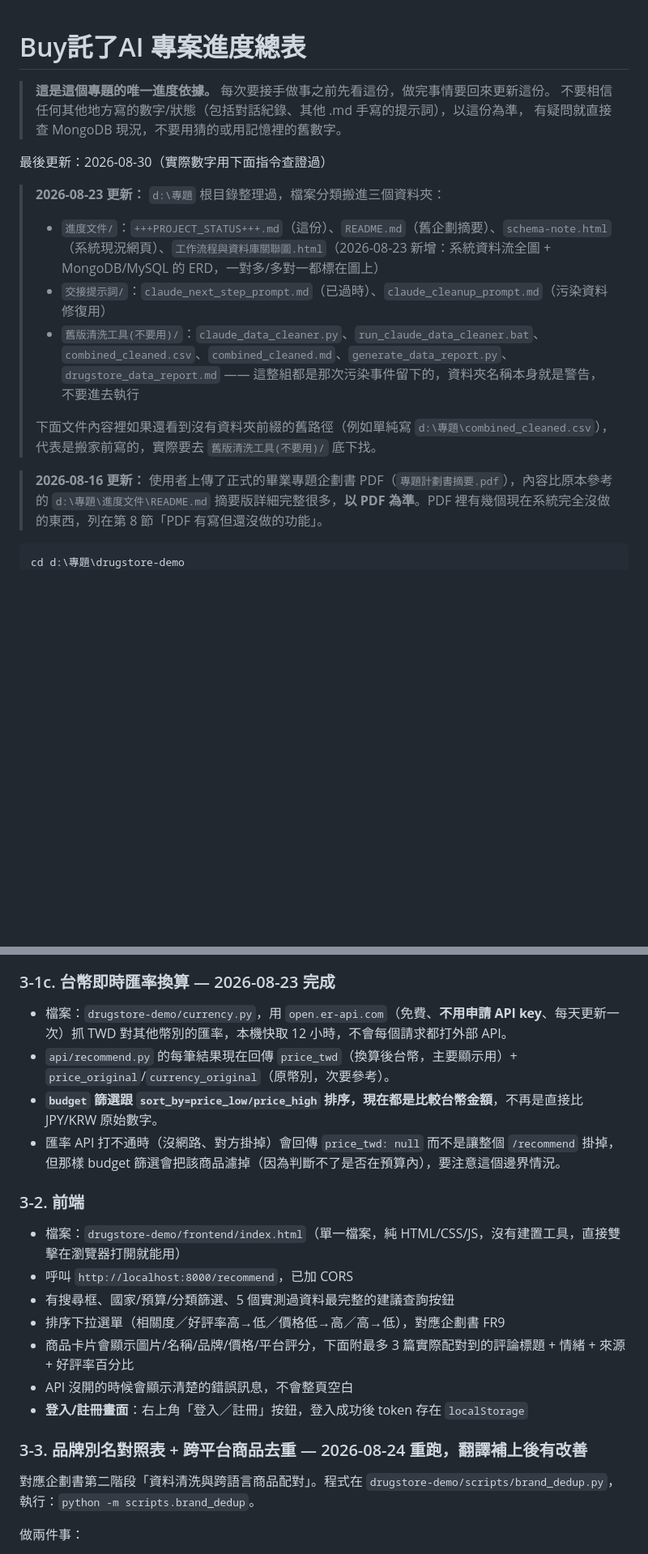
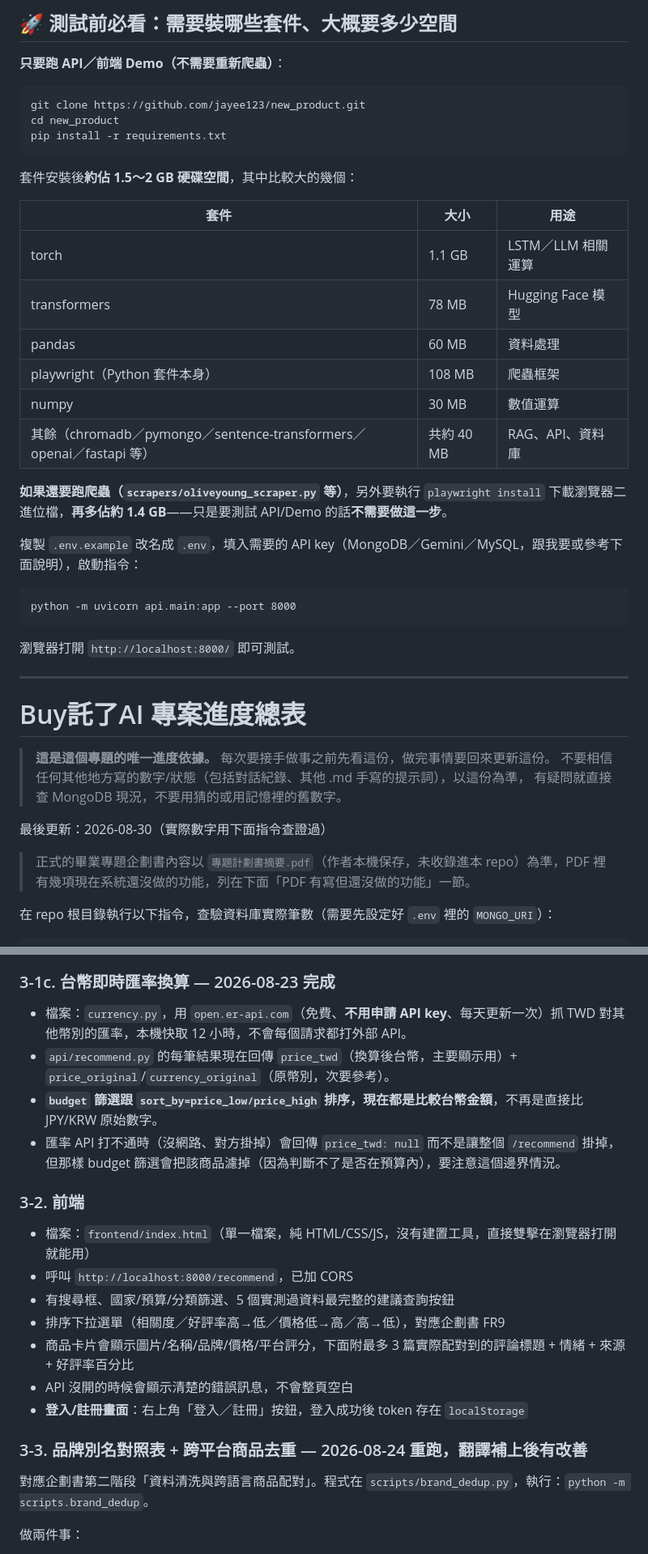
Before and after one commit to jayee123/new_product, a Markdown page: README.md, 2 parts joined by grey strips. Shown at 81% size. Drawn GitHub-style; blank space fills up the shorter version.

Commit message:
fix README paths for repo-root context, add package/disk space guide, fix section ordering

````diff
--- a/README.md
+++ b/README.md
@@ -1,4 +1,31 @@
+## 🚀 測試前必看：需要裝哪些套件、大概要多少空間
 
+**只要跑 API／前端 Demo（不需要重新爬蟲）**：
+```
+git clone https://github.com/jayee123/new_product.git
+cd new_product
+pip install -r requirements.txt
+```
+套件安裝後**約佔 1.5～2 GB 硬碟空間**，其中比較大的幾個：
+
+| 套件 | 大小 | 用途 |
+|---|---|---|
+| torch | 1.1 GB | LSTM／LLM 相關運算 |
+| transformers | 78 MB | Hugging Face 模型 |
+| pandas | 60 MB | 資料處理 |
+| playwright（Python 套件本身） | 108 MB | 爬蟲框架 |
+| numpy | 30 MB | 數值運算 |
+| 其餘（chromadb／pymongo／sentence-transformers／openai／fastapi 等） | 共約 40 MB | RAG、API、資料庫 |
+
+**如果還要跑爬蟲（`scrapers/oliveyoung_scraper.py` 等）**，另外要執行 `playwright install` 下載瀏覽器二進位檔，**再多佔約 1.4 GB**——只是要測試 API/Demo 的話**不需要做這一步**。
+
+複製 `.env.example` 改名成 `.env`，填入需要的 API key（MongoDB／Gemini／MySQL，跟我要或參考下面說明），啟動指令：
+```
+python -m uvicorn api.main:app --port 8000
+```
+瀏覽器打開 `http://localhost:8000/` 即可測試。
+
+---
 
 # Buy託了AI 專案進度總表
 
@@ -8,17 +35,11 @@
 
 最後更新：2026-08-30（實際數字用下面指令查證過）
 
-> **2026-08-23 更新：** `d:\專題` 根目錄整理過，檔案分類搬進三個資料夾：
-> - `進度文件/`：`+++PROJECT_STATUS+++.md`（這份）、`README.md`（舊企劃摘要）、`schema-note.html`（系統現況網頁）、`工作流程與資料庫關聯圖.html`（2026-08-23 新增：系統資料流全圖 + MongoDB/MySQL 的 ERD，一對多/多對一都標在圖上）
-> - `交接提示詞/`：`claude_next_step_prompt.md`（已過時）、`claude_cleanup_prompt.md`（污染資料修復用）
-> - `舊版清洗工具(不要用)/`：`claude_data_cleaner.py`、`run_claude_data_cleaner.bat`、`combined_cleaned.csv`、`combined_cleaned.md`、`generate_data_report.py`、`drugstore_data_report.md` —— 這整組都是那次污染事件留下的，資料夾名稱本身就是警告，不要進去執行
->
-> 下面文件內容裡如果還看到沒有資料夾前綴的舊路徑（例如單純寫 `d:\專題\combined_cleaned.csv`），代表是搬家前寫的，實際要去 `舊版清洗工具(不要用)/` 底下找。
+> 正式的畢業專題企劃書內容以 `專題計劃書摘要.pdf`（作者本機保存，未收錄進本 repo）為準，PDF 裡有幾項現在系統還沒做的功能，列在下面「PDF 有寫但還沒做的功能」一節。
 
-> **2026-08-16 更新：** 使用者上傳了正式的畢業專題企劃書 PDF（`專題計劃書摘要.pdf`），內容比原本參考的 `d:\專題\進度文件\README.md` 摘要版詳細完整很多，**以 PDF 為準**。PDF 裡有幾個現在系統完全沒做的東西，列在第 8 節「PDF 有寫但還沒做的功能」。
+在 repo 根目錄執行以下指令，查驗資料庫實際筆數（需要先設定好 `.env` 裡的 `MONGO_URI`）：
 
 ```bash
-cd d:\專題\drugstore-demo
 python -c "
 from db.mongo_client import get_db
 db = get_db()
@@ -138,14 +159,14 @@ rating_platform, review_count_platform, capacity, scraped_at
 
 ### 3-1c. 台幣即時匯率換算 — 2026-08-23 完成
 
-- 檔案：`drugstore-demo/currency.py`，用 `open.er-api.com`（免費、**不用申請 API key**、每天更新一次）抓 TWD 對其他幣別的匯率，本機快取 12 小時，不會每個請求都打外部 API。
+- 檔案：`currency.py`，用 `open.er-api.com`（免費、**不用申請 API key**、每天更新一次）抓 TWD 對其他幣別的匯率，本機快取 12 小時，不會每個請求都打外部 API。
 - `api/recommend.py` 的每筆結果現在回傳 `price_twd`（換算後台幣，主要顯示用）+ `price_original`/`currency_original`（原幣別，次要參考）。
 - **`budget` 篩選跟 `sort_by=price_low/price_high` 排序，現在都是比較台幣金額**，不再是直接比 JPY/KRW 原始數字。
 - 匯率 API 打不通時（沒網路、對方掛掉）會回傳 `price_twd: null` 而不是讓整個 `/recommend` 掛掉，但那樣 budget 篩選會把該商品濾掉（因為判斷不了是否在預算內），要注意這個邊界情況。
 
 ### 3-2. 前端
 
-- 檔案：`drugstore-demo/frontend/index.html`（單一檔案，純 HTML/CSS/JS，沒有建置工具，直接雙擊在瀏覽器打開就能用）
+- 檔案：`frontend/index.html`（單一檔案，純 HTML/CSS/JS，沒有建置工具，直接雙擊在瀏覽器打開就能用）
 - 呼叫 `http://localhost:8000/recommend`，已加 CORS
 - 有搜尋框、國家/預算/分類篩選、5 個實測過資料最完整的建議查詢按鈕
 - 排序下拉選單（相關度／好評率高→低／價格低→高／高→低），對應企劃書 FR9
@@ -155,7 +176,7 @@ rating_platform, review_count_platform, capacity, scraped_at
 
 ### 3-3. 品牌別名對照表 + 跨平台商品去重 — 2026-08-24 重跑，翻譯補上後有改善
 
-對應企劃書第二階段「資料清洗與跨語言商品配對」。程式在 `drugstore-demo/scripts/brand_dedup.py`，執行：`python -m scripts.brand_dedup`。
+對應企劃書第二階段「資料清洗與跨語言商品配對」。程式在 `scripts/brand_dedup.py`，執行：`python -m scripts.brand_dedup`。
 
 做兩件事：
 1. `build_brand_aliases()`：把所有商品的 `brand_zh`（中文品牌名）用 `rapidfuzz.fuzz.ratio()` 聚類（門檻 85 分），相近的字串歸成同一個「統一品牌」，寫進新的 `brand_aliases` collection，並把每個商品標上 `brand_canonical` 欄位。
````
Also changed, not shown: other parts of README.md (+15 -15 lines).
